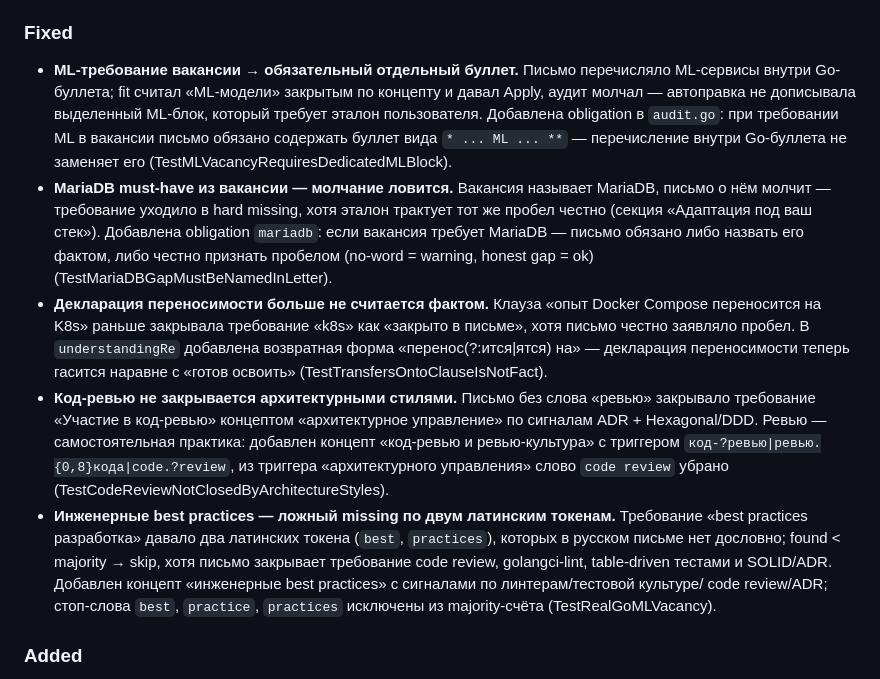
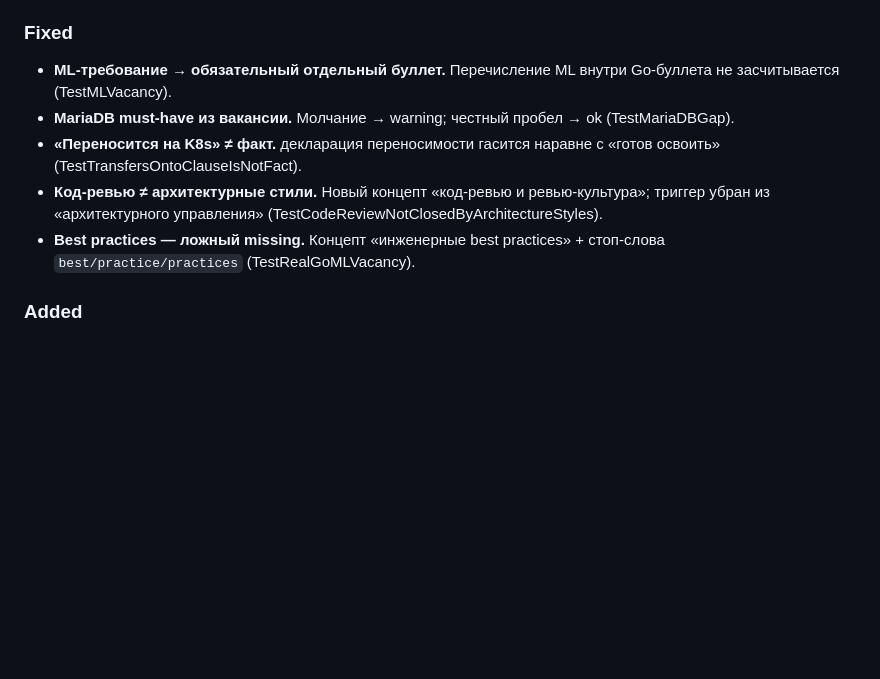
Before and after one commit to turkprogrammer/covercraft, a Markdown page: CHANGELOG.md, the part around the change. GitHub-like rendering; blank space fills up the shorter version.

Commit message:
chore(changelog): v0.4.1 fixed — компактно

```diff
--- a/CHANGELOG.md
+++ b/CHANGELOG.md
@@ -14,39 +14,16 @@ MariaDB вместо молчания; детализация code-review и eng
 
 ### Fixed
 
-- **ML-требование вакансии → обязательный отдельный буллет.** Письмо
-  перечисляло ML-сервисы внутри Go-буллета; fit считал «ML-модели» закрытым
-  по концепту и давал Apply, аудит молчал — автоправка не дописывала
-  выделенный ML-блок, который требует эталон пользователя. Добавлена
-  obligation в `audit.go`: при требовании ML в вакансии письмо обязано
-  содержать буллет вида `* ... ML ... **` — перечисление внутри Go-буллета
-  не заменяет его (TestMLVacancyRequiresDedicatedMLBlock).
-- **MariaDB must-have из вакансии — молчание ловится.** Вакансия называет
-  MariaDB, письмо о нём молчит — требование уходило в hard missing, хотя
-  эталон трактует тот же пробел честно (секция «Адаптация под ваш стек»).
-  Добавлена obligation `mariadb`: если вакансия требует MariaDB — письмо
-  обязано либо назвать его фактом, либо честно признать пробелом (no-word
-  = warning, honest gap = ok) (TestMariaDBGapMustBeNamedInLetter).
-- **Декларация переносимости больше не считается фактом.** Клауза «опыт
-  Docker Compose переносится на K8s» раньше закрывала требование «k8s» как
-  «закрыто в письме», хотя письмо честно заявляло пробел. В `understandingRe`
-  добавлена возвратная форма «перенос(?:ится|ятся) на» — декларация
-  переносимости теперь гасится наравне с «готов освоить» (TestTransfersOntoClauseIsNotFact).
-- **Код-ревью не закрывается архитектурными стилями.** Письмо без слова
-  «ревью» закрывало требование «Участие в код-ревью» концептом
-  «архитектурное управление» по сигналам ADR + Hexagonal/DDD. Ревью —
-  самостоятельная практика: добавлен концепт «код-ревью и ревью-культура»
-  с триггером `код-?ревью|ревью.{0,8}кода|code.?review`, из триггера
-  «архитектурного управления» слово `code review` убрано
-  (TestCodeReviewNotClosedByArchitectureStyles).
-- **Инженерные best practices — ложный missing по двум латинским токенам.**
-  Требование «best practices разработка» давало два латинских токена
-  (`best`, `practices`), которых в русском письме нет дословно; found <
-  majority → skip, хотя письмо закрывает требование code review,
-  golangci-lint, table-driven тестами и SOLID/ADR. Добавлен концепт
-  «инженерные best practices» с сигналами по линтерам/тестовой культуре/
-  code review/ADR; стоп-слова `best`, `practice`, `practices` исключены
-  из majority-счёта (TestRealGoMLVacancy).
+- **ML-требование → обязательный отдельный буллет.** Перечисление ML внутри
+  Go-буллета не засчитывается (TestMLVacancy).
+- **MariaDB must-have из вакансии.** Молчание → warning; честный пробел → ok
+  (TestMariaDBGap).
+- **«Переносится на K8s» ≠ факт.** декларация переносимости гасится наравне
+  с «готов освоить» (TestTransfersOntoClauseIsNotFact).
+- **Код-ревью ≠ архитектурные стили.** Новый концепт «код-ревью и ревью-культура»;
+  триггер убран из «архитектурного управления» (TestCodeReviewNotClosedByArchitectureStyles).
+- **Best practices — ложный missing.** Концепт «инженерные best practices» +
+  стоп-слова `best/practice/practices` (TestRealGoMLVacancy).
 
 ### Added
 
```
